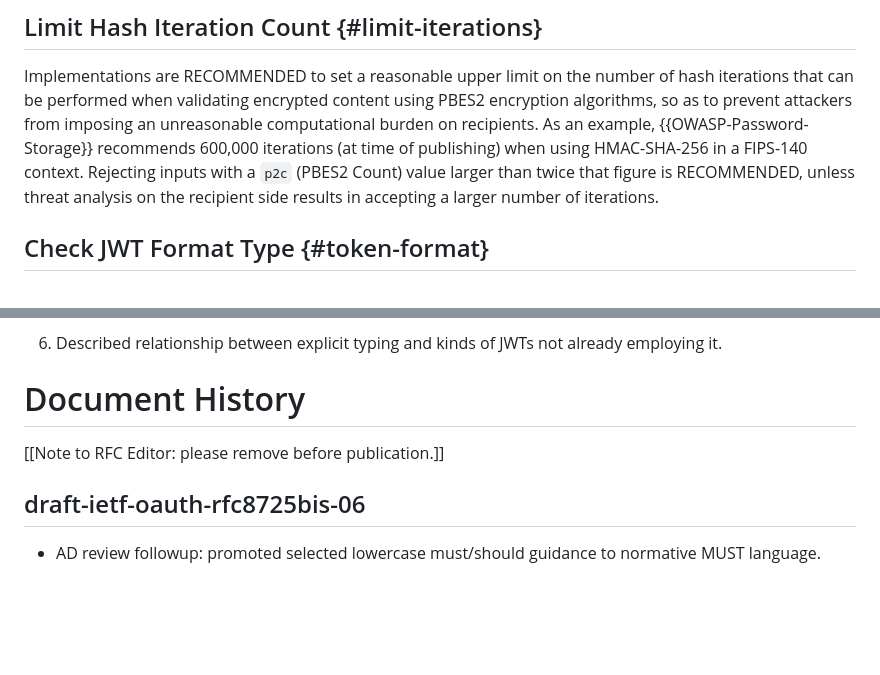
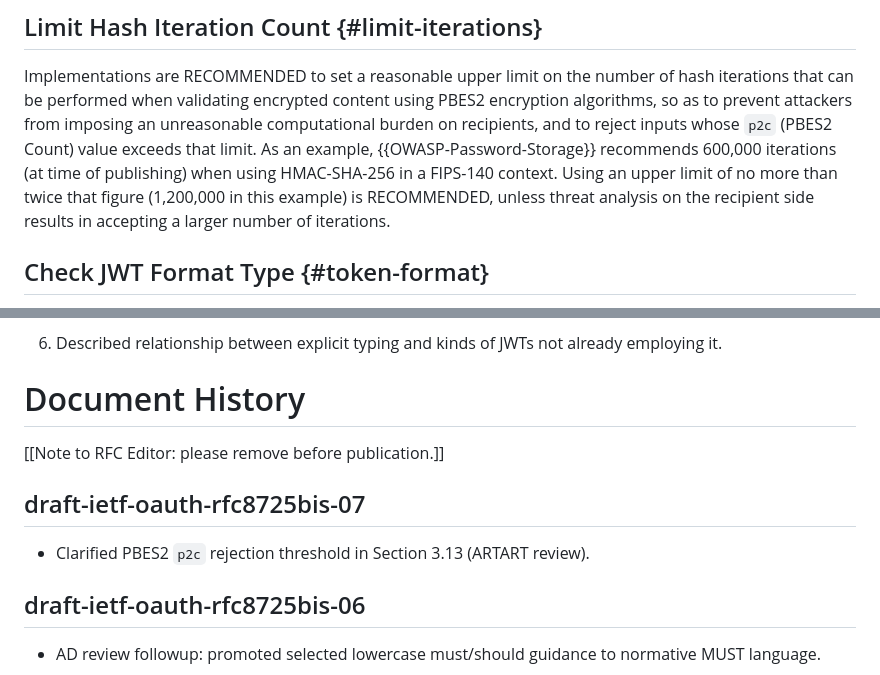
Before and after one commit to oauth-wg/draft-ietf-oauth-rfc8725bis, a Markdown page: draft-ietf-oauth-rfc8725bis.md, 2 parts joined by grey strips. GitHub-like rendering; blank space fills up the shorter version.

Commit message:
Clarify PBES2 p2c rejection threshold per ARTART review (Section 3.13).
Tie rejection to the configured upper limit and explain that the OWASP
example illustrates a reasonable choice for that limit.

Co-authored-by: Cursor <cursoragent@cursor.com>

```diff
--- a/draft-ietf-oauth-rfc8725bis.md
+++ b/draft-ietf-oauth-rfc8725bis.md
@@ -794,12 +794,13 @@ Implementations are RECOMMENDED to set a reasonable upper limit on
 the number of hash iterations that can be performed
 when validating encrypted content using PBES2 encryption algorithms,
 so as to prevent attackers from imposing
-an unreasonable computational burden on recipients.
-As an example, {{OWASP-Password-Storage}} recommends 600,000 iterations (at time of publishing) when using
-HMAC-SHA-256 in a FIPS-140 context.
-Rejecting inputs with a `p2c` (PBES2 Count) value larger than twice that figure is RECOMMENDED,
-unless threat analysis on the recipient side results in accepting a larger
-number of iterations.
+an unreasonable computational burden on recipients, and to reject inputs
+whose `p2c` (PBES2 Count) value exceeds that limit.
+As an example, {{OWASP-Password-Storage}} recommends 600,000 iterations
+(at time of publishing) when using HMAC-SHA-256 in a FIPS-140 context.
+Using an upper limit of no more than twice that figure (1,200,000 in this
+example) is RECOMMENDED, unless threat analysis on the recipient side
+results in accepting a larger number of iterations.
 
 ## Check JWT Format Type {#token-format}
 
@@ -893,6 +894,10 @@ This document obsoletes RFC 8725 and provides several significant improvements a
 
 [[Note to RFC Editor: please remove before publication.]]
 
+## draft-ietf-oauth-rfc8725bis-07
+
+* Clarified PBES2 `p2c` rejection threshold in Section 3.13 (ARTART review).
+
 ## draft-ietf-oauth-rfc8725bis-06
 
 * AD review followup: promoted selected lowercase must/should guidance to normative MUST language.
```
